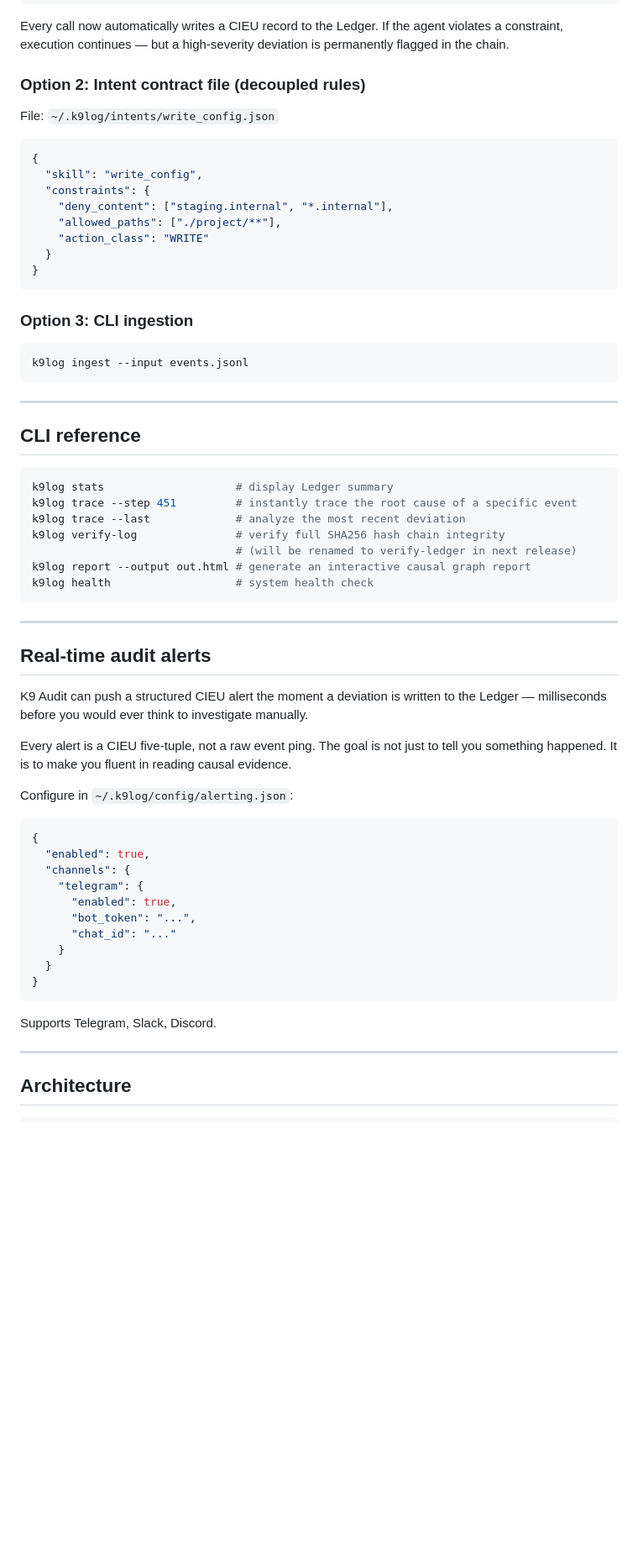
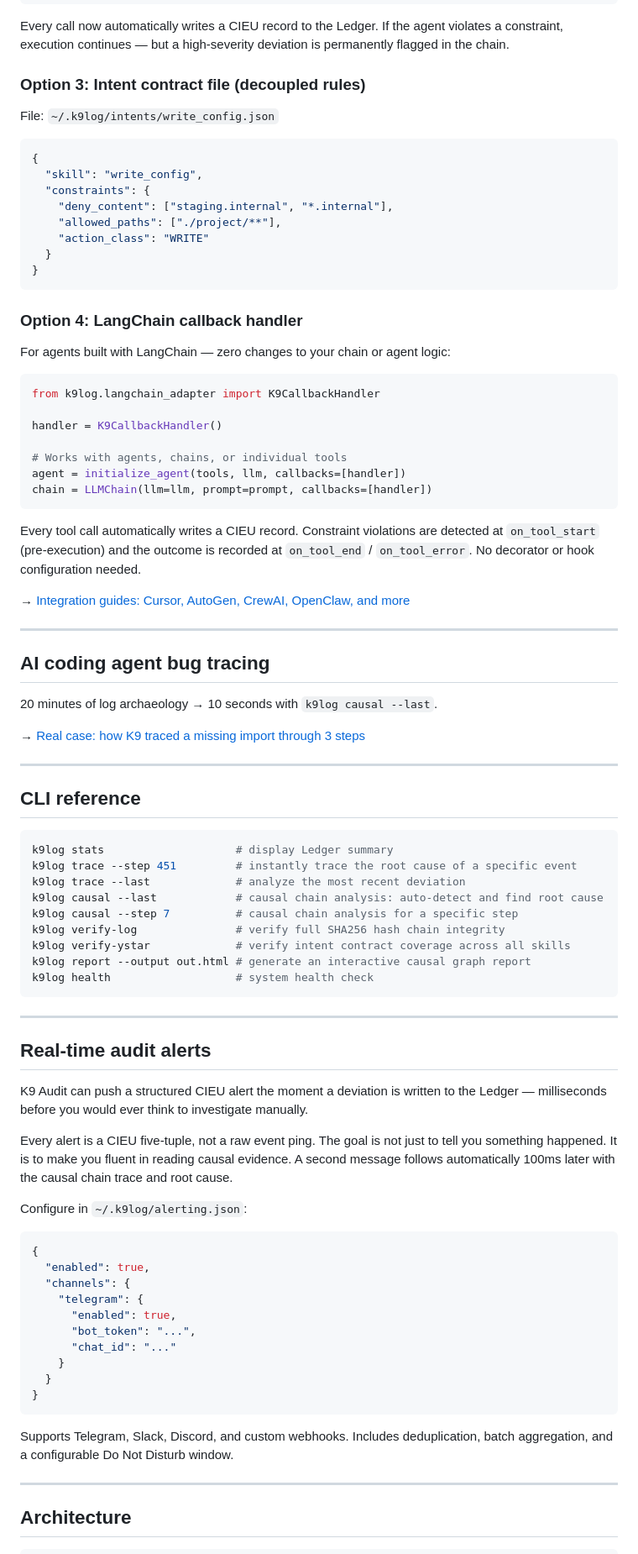
Before and after one commit to liuhaotian2024-prog/K9Audit, a Markdown page: README.md, the part around one of its changes. Shown at 84% size. Rendered like a GitHub page; blank space fills up the shorter version.

Commit message:
Update README: fix Chinese text, add missing links and CLI commands

````diff
--- a/README.md
+++ b/README.md
@@ -167,7 +195,7 @@ def write_config(path: str, content: dict) -> bool:
 
 Every call now automatically writes a CIEU record to the Ledger. If the agent violates a constraint, execution continues — but a high-severity deviation is permanently flagged in the chain.
 
-### Option 2: Intent contract file (decoupled rules)
+### Option 3: Intent contract file (decoupled rules)
 
 File: `~/.k9log/intents/write_config.json`
 
@@ -182,11 +210,31 @@ File: `~/.k9log/intents/write_config.json`
 }
 ```
 
-### Option 3: CLI ingestion
+### Option 4: LangChain callback handler
 
-```bash
-k9log ingest --input events.jsonl
+For agents built with LangChain — zero changes to your chain or agent logic:
+
+```python
+from k9log.langchain_adapter import K9CallbackHandler
+
+handler = K9CallbackHandler()
+
+# Works with agents, chains, or individual tools
+agent = initialize_agent(tools, llm, callbacks=[handler])
+chain = LLMChain(llm=llm, prompt=prompt, callbacks=[handler])
 ```
+
+Every tool call automatically writes a CIEU record. Constraint violations are detected at `on_tool_start` (pre-execution) and the outcome is recorded at `on_tool_end` / `on_tool_error`. No decorator or hook configuration needed.
+
+→ [Integration guides: Cursor, AutoGen, CrewAI, OpenClaw, and more](./docs/integrations.md)
+
+---
+
+## AI coding agent bug tracing
+
+20 minutes of log archaeology → 10 seconds with `k9log causal --last`.
+
+→ [Real case: how K9 traced a missing import through 3 steps](./docs/causal_tracing.md)
 
 ---
 
@@ -196,8 +244,10 @@ k9log ingest --input events.jsonl
 k9log stats                    # display Ledger summary
 k9log trace --step 451         # instantly trace the root cause of a specific event
 k9log trace --last             # analyze the most recent deviation
+k9log causal --last            # causal chain analysis: auto-detect and find root cause
+k9log causal --step 7          # causal chain analysis for a specific step
 k9log verify-log               # verify full SHA256 hash chain integrity
-                               # (will be renamed to verify-ledger in next release)
+k9log verify-ystar             # verify intent contract coverage across all skills
 k9log report --output out.html # generate an interactive causal graph report
 k9log health                   # system health check
 ```
@@ -208,9 +258,9 @@ k9log health                   # system health check
 
 K9 Audit can push a structured CIEU alert the moment a deviation is written to the Ledger — milliseconds before you would ever think to investigate manually.
 
-Every alert is a CIEU five-tuple, not a raw event ping. The goal is not just to tell you something happened. It is to make you fluent in reading causal evidence.
+Every alert is a CIEU five-tuple, not a raw event ping. The goal is not just to tell you something happened. It is to make you fluent in reading causal evidence. A second message follows automatically 100ms later with the causal chain trace and root cause.
 
-Configure in `~/.k9log/config/alerting.json`:
+Configure in `~/.k9log/alerting.json`:
 
 ```json
 {
@@ -225,7 +275,7 @@ Configure in `~/.k9log/config/alerting.json`:
 }
 ```
 
-Supports Telegram, Slack, Discord.
+Supports Telegram, Slack, Discord, and custom webhooks. Includes deduplication, batch aggregation, and a configurable Do Not Disturb window.
 
 ---
 
````
Also changed, not shown: other parts of README.md (+50 -5 lines).
